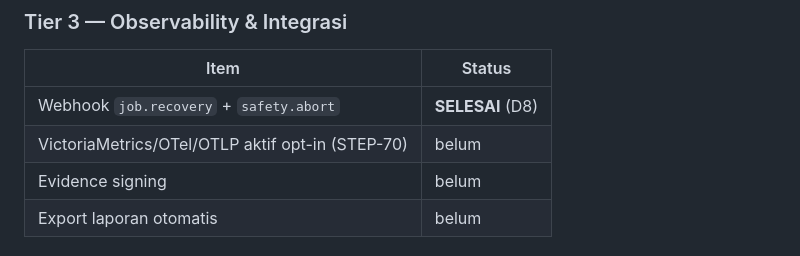
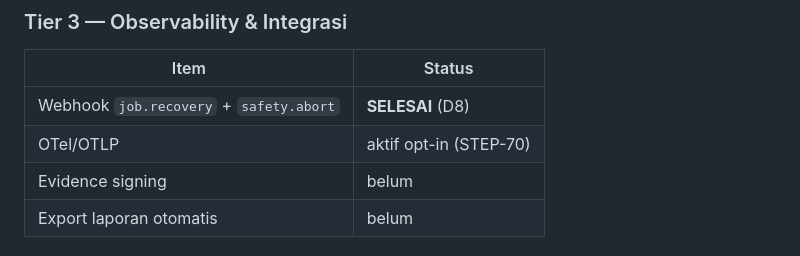
Before and after one commit to eghi1818/Galardo, a Markdown page: docs/ROADMAP.md, the part around the change. GitHub-like rendering.

Commit message:
docs: normalkan baris OTel di ROADMAP (aktif opt-in STEP-70)

```diff
--- a/docs/ROADMAP.md
+++ b/docs/ROADMAP.md
@@ -102,7 +102,7 @@ dianggap "intrusi" diukur dari bukti, bukan dari daftar.
 | Item | Status |
 |---|---|
 | Webhook `job.recovery` + `safety.abort` | **SELESAI** (D8) |
-| VictoriaMetrics/OTel/OTLP aktif opt-in (STEP-70) | belum |
+| OTel/OTLP | aktif opt-in (STEP-70) |
 | Evidence signing | belum |
 | Export laporan otomatis | belum |
 
```
